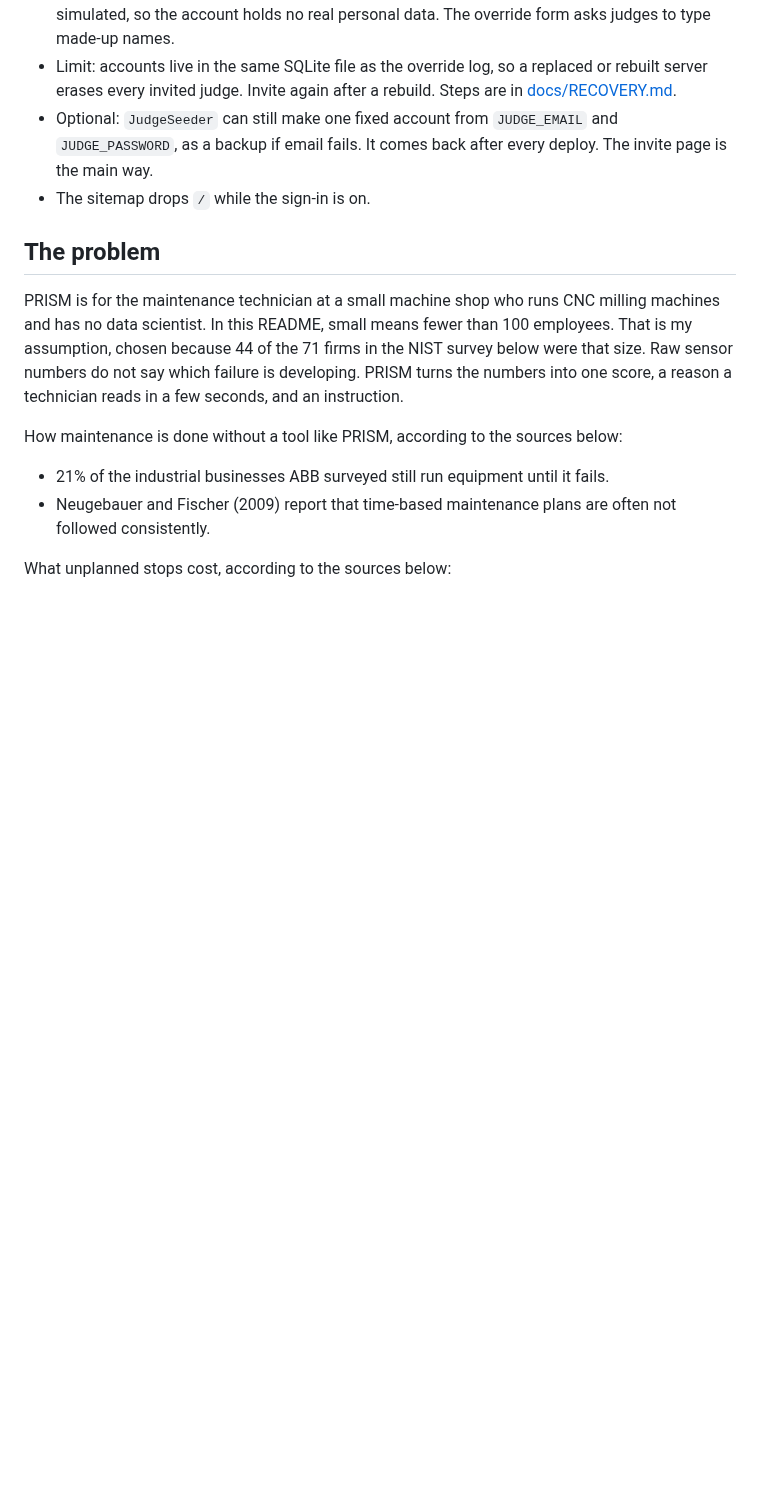
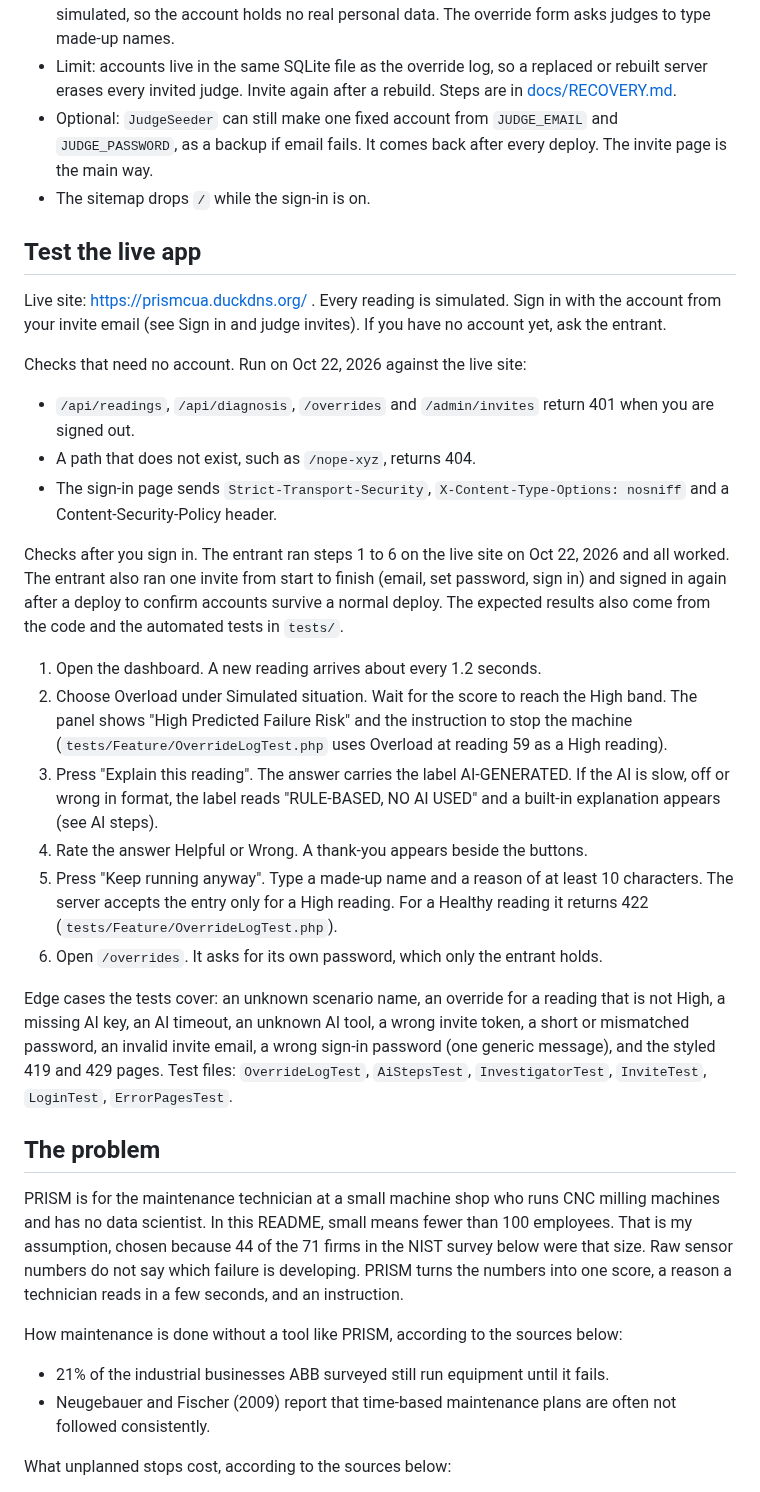
Before and after one commit to moorejp-coder/PredictiveMaintenanceAnalyst, a Markdown page: README.md, the part around the change. GitHub-like rendering; blank space fills up the shorter version.

Commit message:
Add a Test the live app section to the README
Lists the checks a judge can run, which ones were run on the live site on
Oct 22, 2026, and the edge cases the automated tests cover.

Co-Authored-By: Claude Sonnet 5.5 <noreply@anthropic.com>

```diff
--- a/README.md
+++ b/README.md
@@ -84,6 +84,26 @@ How it works when on:
 - Limit: accounts live in the same SQLite file as the override log, so a replaced or rebuilt server erases every invited judge. Invite again after a rebuild. Steps are in [docs/RECOVERY.md](docs/RECOVERY.md).
 - Optional: `JudgeSeeder` can still make one fixed account from `JUDGE_EMAIL` and `JUDGE_PASSWORD`, as a backup if email fails. It comes back after every deploy. The invite page is the main way.
 - The sitemap drops `/` while the sign-in is on.
+
+## Test the live app
+
+Live site: https://prismcua.duckdns.org/ . Every reading is simulated. Sign in with the account from your invite email (see Sign in and judge invites). If you have no account yet, ask the entrant.
+
+Checks that need no account. Run on Oct 22, 2026 against the live site:
+- `/api/readings`, `/api/diagnosis`, `/overrides` and `/admin/invites` return 401 when you are signed out.
+- A path that does not exist, such as `/nope-xyz`, returns 404.
+- The sign-in page sends `Strict-Transport-Security`, `X-Content-Type-Options: nosniff` and a Content-Security-Policy header.
+
+Checks after you sign in. The entrant ran steps 1 to 6 on the live site on Oct 22, 2026 and all worked. The entrant also ran one invite from start to finish (email, set password, sign in) and signed in again after a deploy to confirm accounts survive a normal deploy. The expected results also come from the code and the automated tests in `tests/`.
+
+1. Open the dashboard. A new reading arrives about every 1.2 seconds.
+2. Choose Overload under Simulated situation. Wait for the score to reach the High band. The panel shows "High Predicted Failure Risk" and the instruction to stop the machine (`tests/Feature/OverrideLogTest.php` uses Overload at reading 59 as a High reading).
+3. Press "Explain this reading". The answer carries the label AI-GENERATED. If the AI is slow, off or wrong in format, the label reads "RULE-BASED, NO AI USED" and a built-in explanation appears (see AI steps).
+4. Rate the answer Helpful or Wrong. A thank-you appears beside the buttons.
+5. Press "Keep running anyway". Type a made-up name and a reason of at least 10 characters. The server accepts the entry only for a High reading. For a Healthy reading it returns 422 (`tests/Feature/OverrideLogTest.php`).
+6. Open `/overrides`. It asks for its own password, which only the entrant holds.
+
+Edge cases the tests cover: an unknown scenario name, an override for a reading that is not High, a missing AI key, an AI timeout, an unknown AI tool, a wrong invite token, a short or mismatched password, an invalid invite email, a wrong sign-in password (one generic message), and the styled 419 and 429 pages. Test files: `OverrideLogTest`, `AiStepsTest`, `InvestigatorTest`, `InviteTest`, `LoginTest`, `ErrorPagesTest`.
 
 ## The problem
 
```
